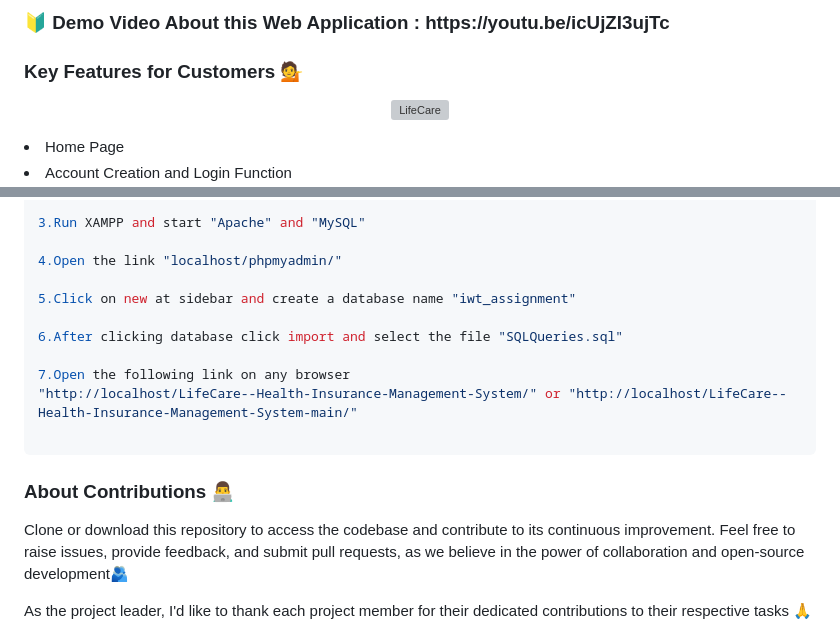
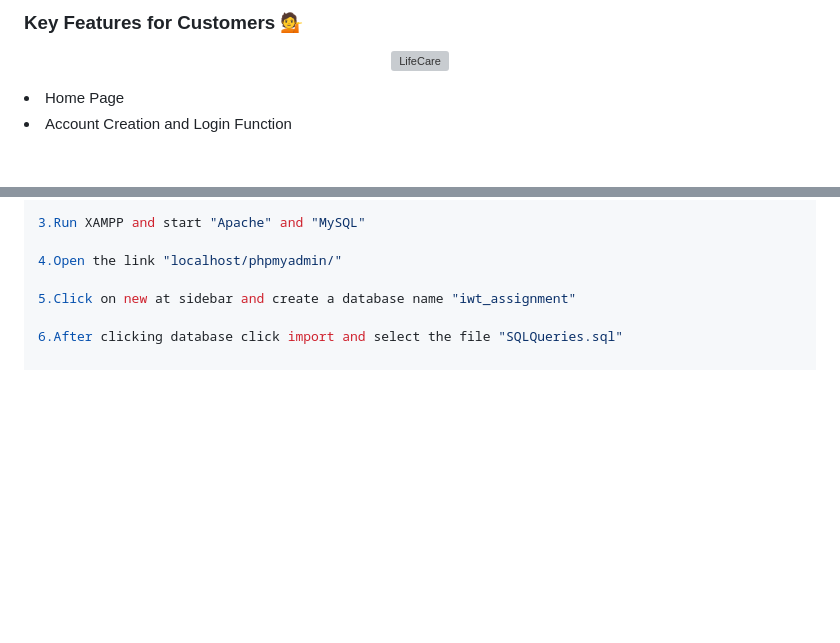
Before and after one commit to Nithin1201/Insurance-Website, a Markdown page: README.md, 2 parts joined by grey strips. GitHub-like rendering; blank space fills up the shorter version; grey boxes are pictures that could not be loaded.

````diff
--- a/README.md
+++ b/README.md
@@ -3,5 +1,4 @@
 
-<h3>🔰 Demo Video About this Web Application : https://youtu.be/icUjZI3ujTc </h3>
 
 ### Key Features for Customers 💁
 <p align="center">
@@ -111,17 +108,3 @@ Note: Location must be C:\xampp\htdocs folder.
 5.Click on new at sidebar and create a database name "iwt_assignment"
 
 6.After clicking database click import and select the file "SQLQueries.sql"
-
-7.Open the following link on any browser
-"http://localhost/LifeCare--Health-Insurance-Management-System/" or "http://localhost/LifeCare--Health-Insurance-Management-System-main/"
-
-```
-
-<h3>About Contributions 👨‍💻 </h3>
-
-Clone or download this repository to access the codebase and contribute to its continuous improvement. Feel free to raise issues, provide feedback, and submit pull requests, as we believe in the power of collaboration and open-source development🫂
-
-As the project leader, I'd like to thank each project member for their dedicated contributions to their respective tasks 🙏
-
-
-
````
Also changed, not shown: other parts of README.md (+0 -13 lines).
